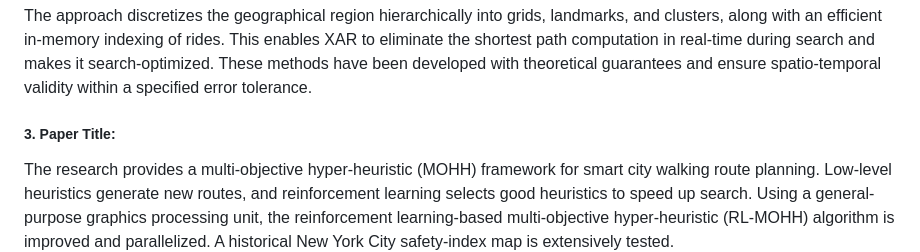
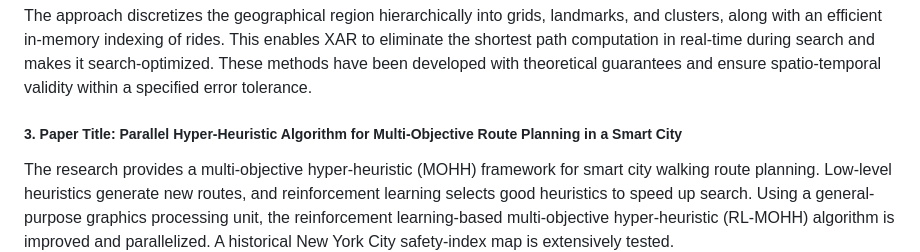
Before and after one commit to bholebaba0135/Destiny-Defined_TARP, a Markdown page: README.md, the part around the change. Rendered like a GitHub page.

```diff
--- a/README.md
+++ b/README.md
@@ -192,7 +192,7 @@ The algorithm generates multiple near-optimal routes to destinations and efficie
 ##### 2. Paper Title: Xhare-a-Ride: A Search Optimized Dynamic Ride Sharing System with Approximation Guarantee
 The approach discretizes the geographical region hierarchically into grids, landmarks, and clusters, along with an efficient in-memory indexing of rides. This enables XAR to eliminate the shortest path computation in real-time during search and makes it search-optimized. These methods have been developed with theoretical guarantees and ensure spatio-temporal validity within a specified error tolerance.
 
-##### 3. Paper Title:
+##### 3. Paper Title: Parallel Hyper-Heuristic Algorithm for Multi-Objective Route Planning in a Smart City
 The research provides a multi-objective hyper-heuristic (MOHH) framework for smart city walking route planning. Low-level heuristics generate new routes, and reinforcement learning selects good heuristics to speed up search. Using a general-purpose graphics processing unit, the reinforcement learning-based multi-objective hyper-heuristic (RL-MOHH) algorithm is improved and parallelized. A historical New York City safety-index map is extensively tested.
 
 ### References
```
